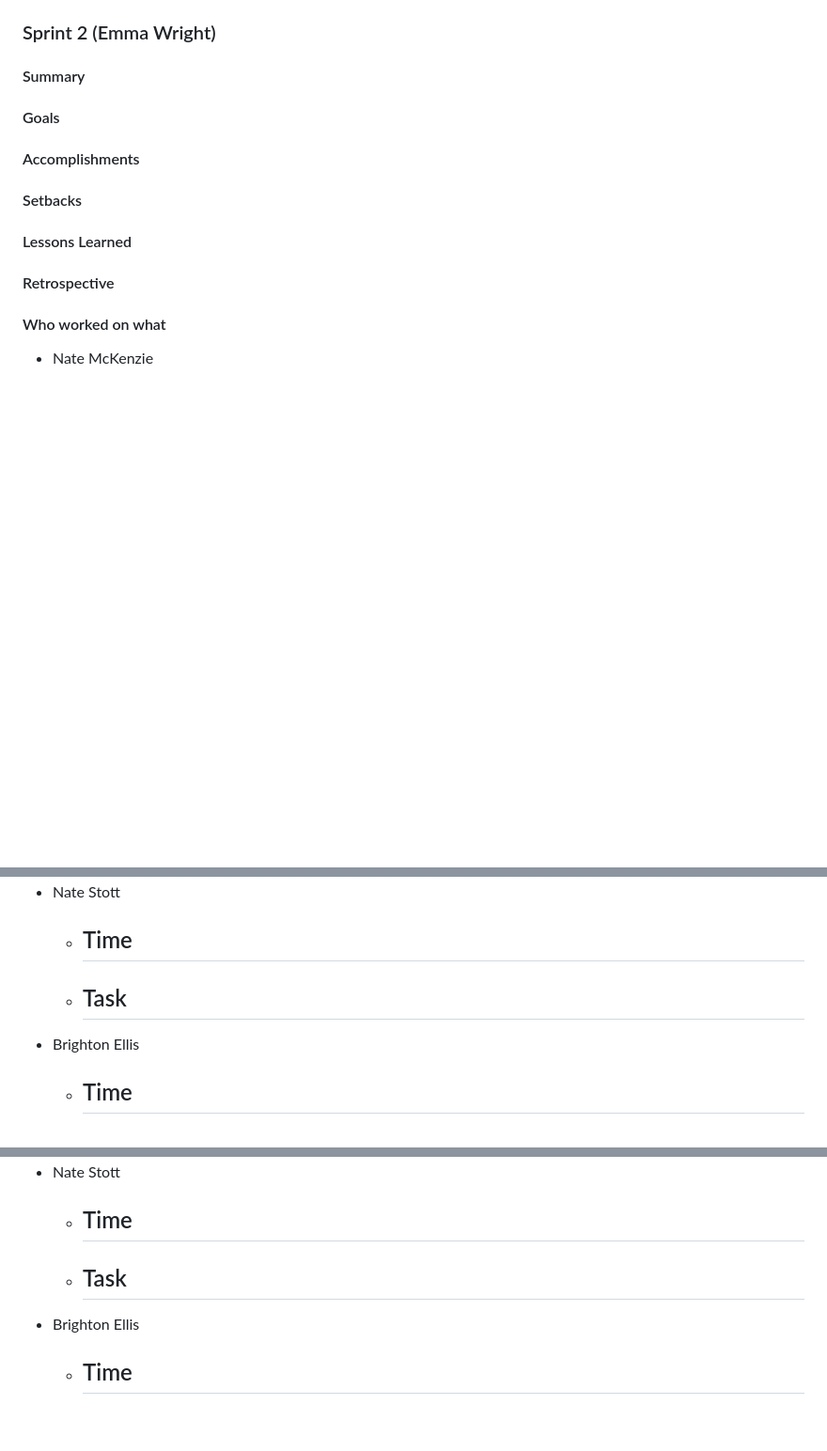
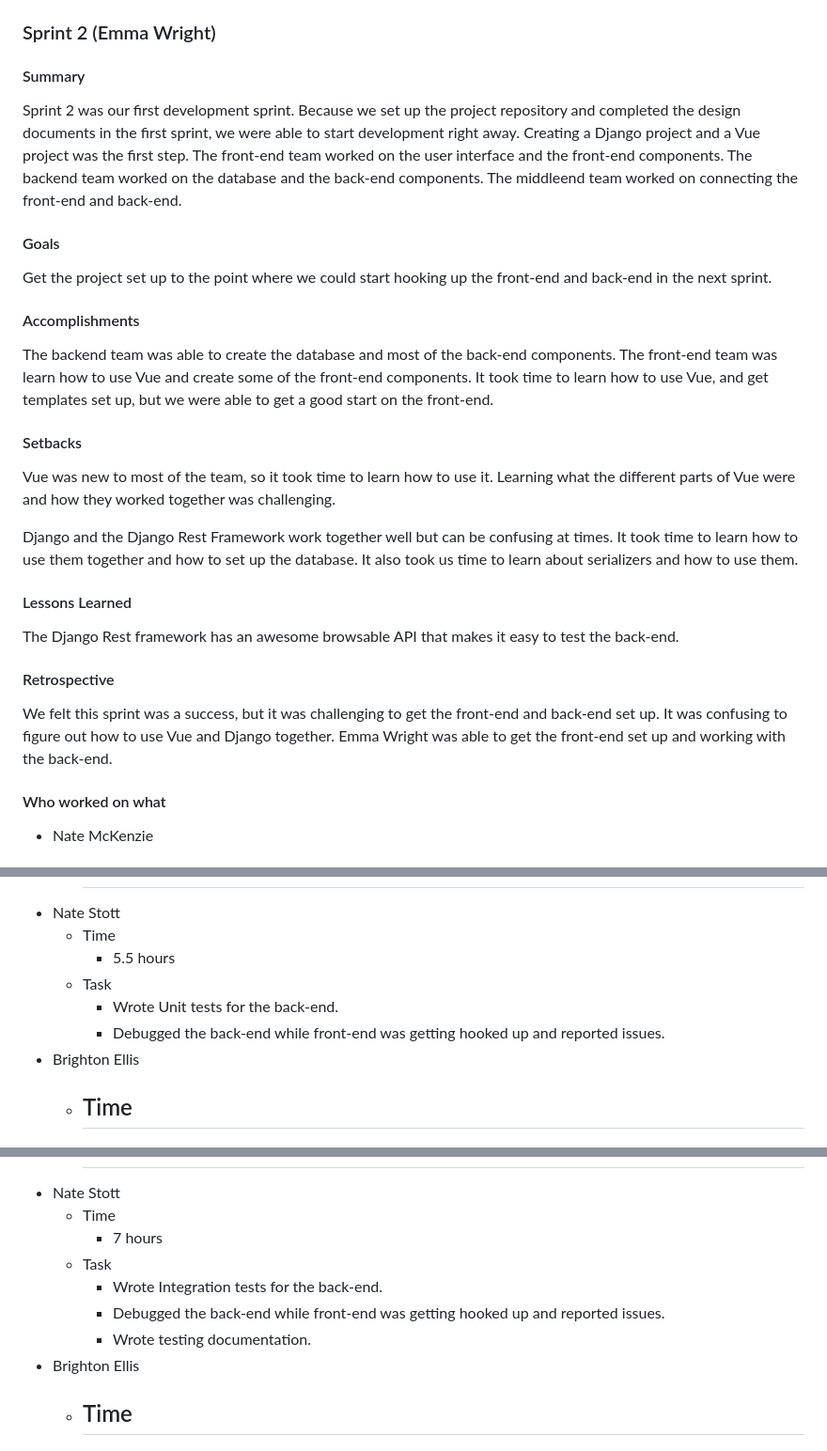
Before and after one commit to quality-liquid/cupid_code, a Markdown page: Documentation/final_report.md, 3 parts joined by grey strips. Shown: that part at 94% size. Drawn GitHub-style; blank space fills up the shorter version.

```diff
--- a/Documentation/final_report.md
+++ b/Documentation/final_report.md
@@ -211,20 +224,41 @@ Though this would have slowed down the project, it would have made the team stro
 
 #### Summary
 
+Sprint 2 was our first development sprint.
+Because we set up the project repository and completed the design documents in the first sprint, we were able to start development right away.
+Creating a Django project and a Vue project was the first step.
+The front-end team worked on the user interface and the front-end components.
+The backend team worked on the database and the back-end components.
+The middleend team worked on connecting the front-end and back-end.
 
 #### Goals
 
+Get the project set up to the point where we could start hooking up the front-end and back-end in the next sprint.
+
 #### Accomplishments
 
+The backend team was able to create the database and most of the back-end components.
+The front-end team was learn how to use Vue and create some of the front-end components.
+It took time to learn how to use Vue, and get templates set up, but we were able to get a good start on the front-end.
 
 #### Setbacks
 
+Vue was new to most of the team, so it took time to learn how to use it.
+Learning what the different parts of Vue were and how they worked together was challenging.
+
+Django and the Django Rest Framework work together well but can be confusing at times.
+It took time to learn how to use them together and how to set up the database.
+It also took us time to learn about serializers and how to use them.
 
 #### Lessons Learned
 
+The Django Rest framework has an awesome browsable API that makes it easy to test the back-end.
 
 #### Retrospective
 
+We felt this sprint was a success, but it was challenging to get the front-end and back-end set up.
+It was confusing to figure out how to use Vue and Django together.
+Emma Wright was able to get the front-end set up and working with the back-end.
 
 #### Who worked on what
 
@@ -293,9 +329,10 @@ Though this would have slowed down the project, it would have made the team stro
       -
 - Nate Stott
   - Time
-      -
+      - 5.5 hours
   - Task
-      -
+      - Wrote Unit tests for the back-end.
+      - Debugged the back-end while front-end was getting hooked up and reported issues.
 - Brighton Ellis
   - Time
       -
@@ -397,9 +436,11 @@ Though this would have slowed down the project, it would have made the team stro
       -
 - Nate Stott
   - Time
-      -
+      - 7 hours
   - Task
-      -
+      - Wrote Integration tests for the back-end.
+      - Debugged the back-end while front-end was getting hooked up and reported issues.
+      - Wrote testing documentation.
 - Brighton Ellis
   - Time
       -
```
Also changed, not shown: other parts of Documentation/final_report.md (+34 -16 lines), Documentation/Design/time.md (+11 -0 lines).
